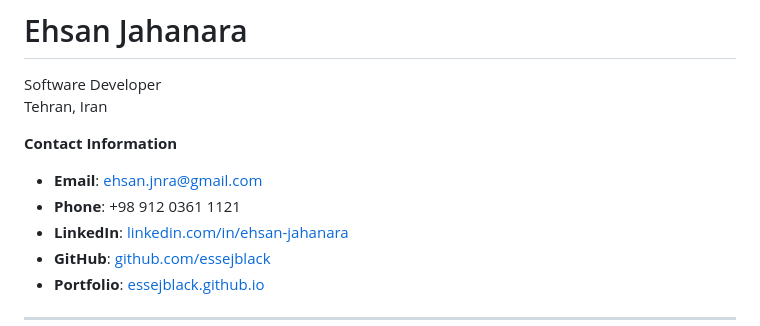
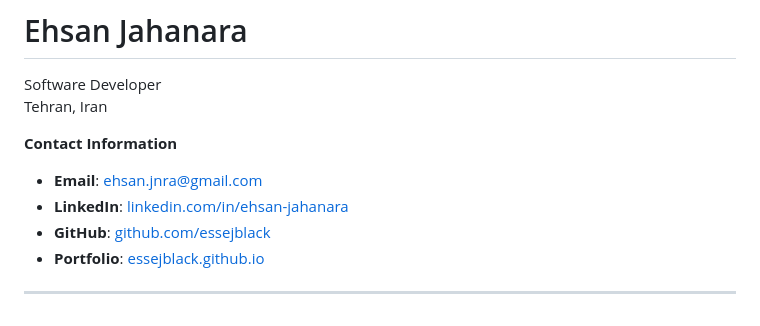
Before and after one commit to essejblack/essejblack.github.io, a Markdown page: README.md, the part around the change. Rendered like a GitHub page.

```diff
--- a/README.md
+++ b/README.md
@@ -4,7 +4,6 @@ Tehran, Iran
 
 **Contact Information**
 - **Email**: ehsan.jnra@gmail.com
-- **Phone**: +98 912 0361 1121
 - **LinkedIn**: [linkedin.com/in/ehsan-jahanara](https://www.linkedin.com/in/ehsan-jahanara)
 - **GitHub**: [github.com/essejblack](https://github.com/essejblack)
 - **Portfolio**: [essejblack.github.io](https://essejblack.github.io)
```
